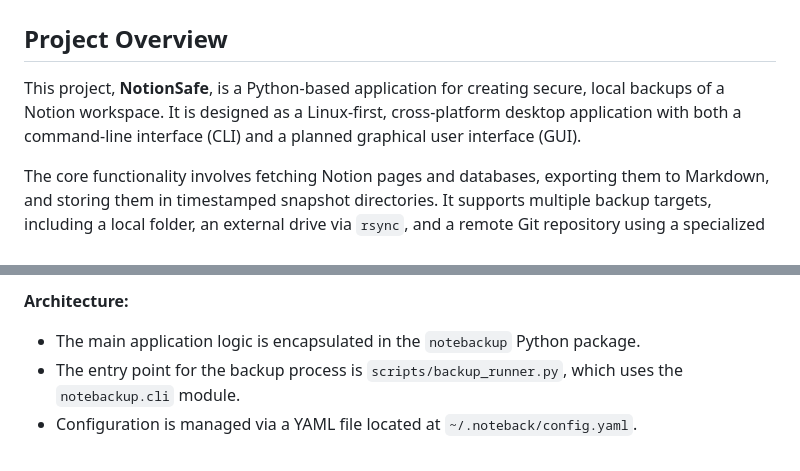
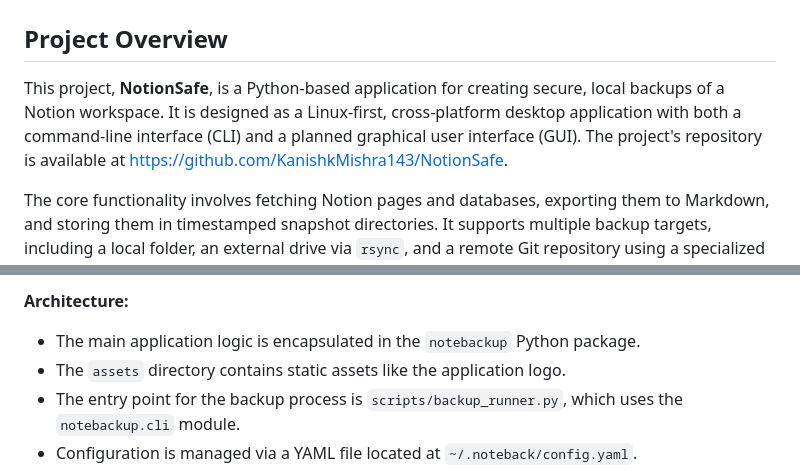
Before and after one commit to KanishkMishra143/NotionSafe, a Markdown page: GEMINI.md, 2 parts joined by grey strips. Rendered like a GitHub page.

```diff
--- a/GEMINI.md
+++ b/GEMINI.md
@@ -3,7 +3,7 @@
 
 ## Project Overview
 
-This project, **NotionSafe**, is a Python-based application for creating secure, local backups of a Notion workspace. It is designed as a Linux-first, cross-platform desktop application with both a command-line interface (CLI) and a planned graphical user interface (GUI).
+This project, **NotionSafe**, is a Python-based application for creating secure, local backups of a Notion workspace. It is designed as a Linux-first, cross-platform desktop application with both a command-line interface (CLI) and a planned graphical user interface (GUI). The project's repository is available at https://github.com/KanishkMishra143/NotionSafe.
 
 The core functionality involves fetching Notion pages and databases, exporting them to Markdown, and storing them in timestamped snapshot directories. It supports multiple backup targets, including a local folder, an external drive via `rsync`, and a remote Git repository using a specialized branching strategy.
 
@@ -16,6 +16,7 @@ The core functionality involves fetching Notion pages and databases, exporting t
 
 **Architecture:**
 - The main application logic is encapsulated in the `notebackup` Python package.
+- The `assets` directory contains static assets like the application logo.
 - The entry point for the backup process is `scripts/backup_runner.py`, which uses the `notebackup.cli` module.
 - Configuration is managed via a YAML file located at `~/.noteback/config.yaml`.
 - Automation is handled by shell scripts for git operations (`git_commit_update.sh`), `rsync` (`rsync_copy.sh`), and scheduling (`install_systemd_timer.sh`).
```
